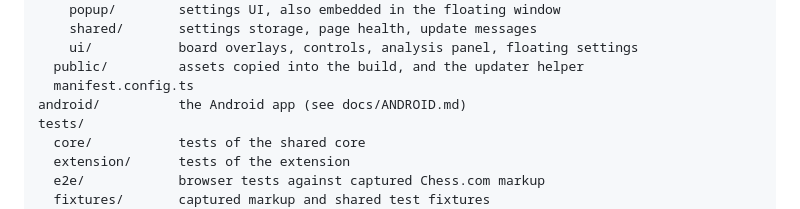
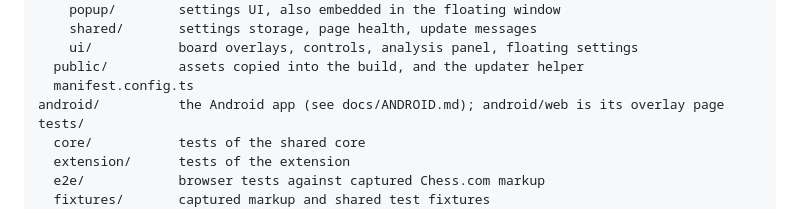
Before and after one commit to Filiposakkq/Vektra, a Markdown page: README.md, the part around the change. Drawn GitHub-style.

Commit message:
Docs: Android milestone 2, the overlay page and the newly shared core pieces
Co-Authored-By: Claude Opus 5.5 <noreply@anthropic.com>

```diff
--- a/README.md
+++ b/README.md
@@ -283,7 +283,7 @@ extension/        the Chrome extension
     ui/           board overlays, controls, analysis panel, floating settings
   public/         assets copied into the build, and the updater helper
   manifest.config.ts
-android/          the Android app (see docs/ANDROID.md)
+android/          the Android app (see docs/ANDROID.md); android/web is its overlay page
 tests/
   core/           tests of the shared core
   extension/      tests of the extension
```
Also changed, not shown: docs/ANDROID.md (+14 -3 lines), docs/ARCHITECTURE.md (+4 -4 lines).
